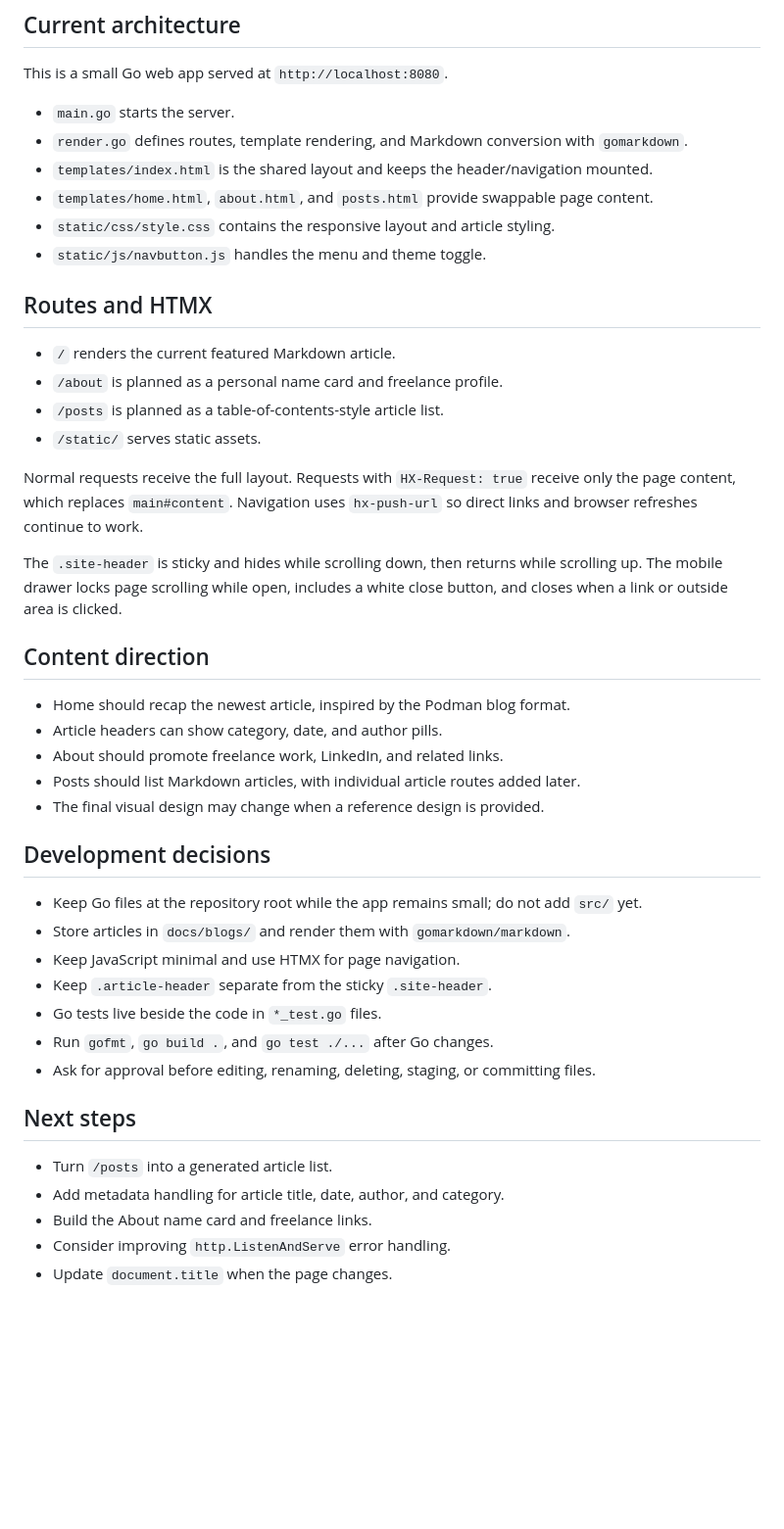
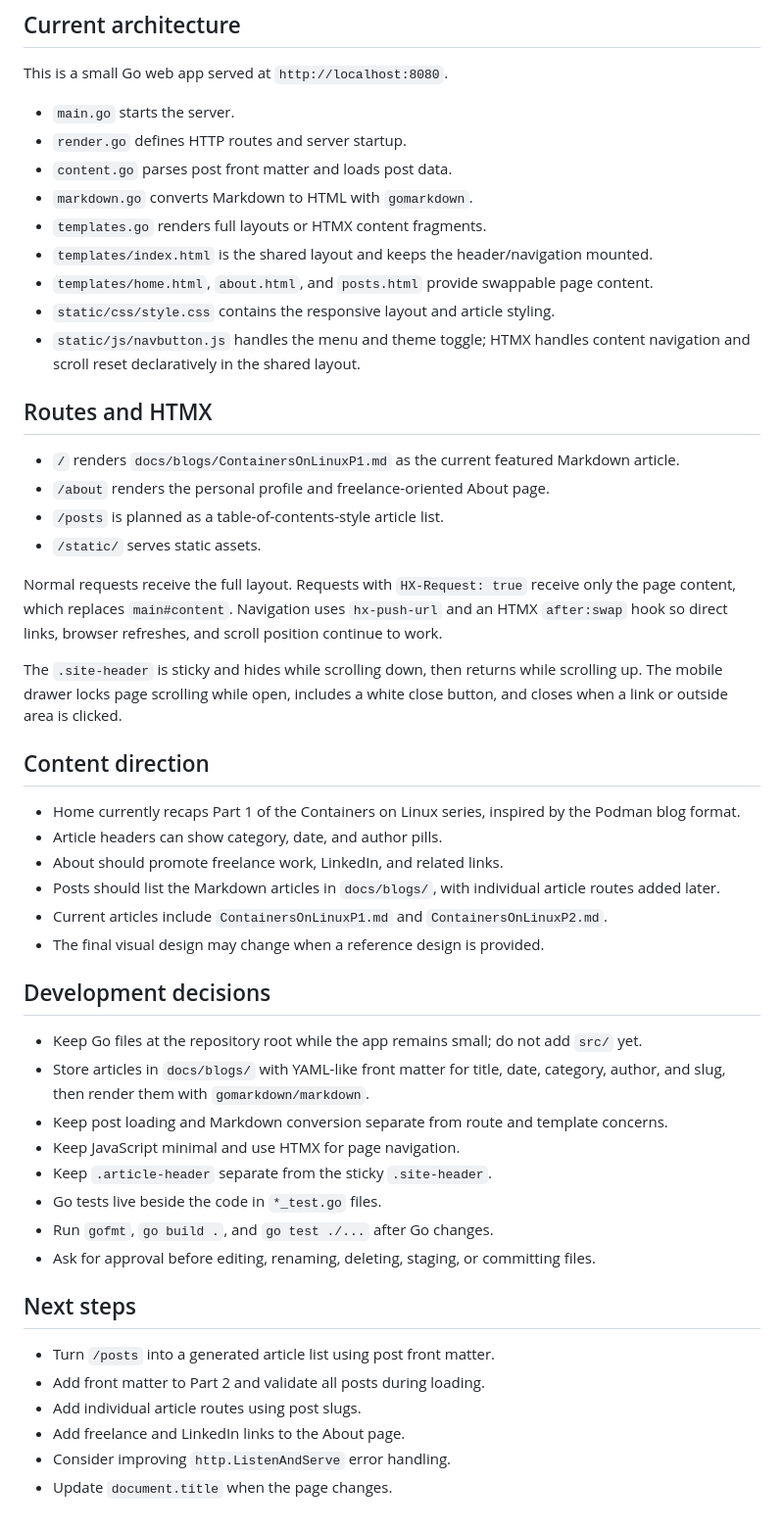
Before and after one commit to anrie123214/my-blog, a Markdown page: docs/PROJECT_CONTEXT.md, the part around one of its changes. Shown at 98% size. GitHub-like rendering; blank space fills up the shorter version.

Commit message:
Update project context and Part 1 title

```diff
--- a/docs/PROJECT_CONTEXT.md
+++ b/docs/PROJECT_CONTEXT.md
@@ -17,35 +17,40 @@ Last updated: 2026-10-07
 This is a small Go web app served at `http://localhost:8080`.
 
 - `main.go` starts the server.
-- `render.go` defines routes, template rendering, and Markdown conversion with `gomarkdown`.
+- `render.go` defines HTTP routes and server startup.
+- `content.go` parses post front matter and loads post data.
+- `markdown.go` converts Markdown to HTML with `gomarkdown`.
+- `templates.go` renders full layouts or HTMX content fragments.
 - `templates/index.html` is the shared layout and keeps the header/navigation mounted.
 - `templates/home.html`, `about.html`, and `posts.html` provide swappable page content.
 - `static/css/style.css` contains the responsive layout and article styling.
-- `static/js/navbutton.js` handles the menu and theme toggle.
+- `static/js/navbutton.js` handles the menu and theme toggle; HTMX handles content navigation and scroll reset declaratively in the shared layout.
 
 ## Routes and HTMX
 
-- `/` renders the current featured Markdown article.
-- `/about` is planned as a personal name card and freelance profile.
+- `/` renders `docs/blogs/ContainersOnLinuxP1.md` as the current featured Markdown article.
+- `/about` renders the personal profile and freelance-oriented About page.
 - `/posts` is planned as a table-of-contents-style article list.
 - `/static/` serves static assets.
 
-Normal requests receive the full layout. Requests with `HX-Request: true` receive only the page content, which replaces `main#content`. Navigation uses `hx-push-url` so direct links and browser refreshes continue to work.
+Normal requests receive the full layout. Requests with `HX-Request: true` receive only the page content, which replaces `main#content`. Navigation uses `hx-push-url` and an HTMX `after:swap` hook so direct links, browser refreshes, and scroll position continue to work.
 
 The `.site-header` is sticky and hides while scrolling down, then returns while scrolling up. The mobile drawer locks page scrolling while open, includes a white close button, and closes when a link or outside area is clicked.
 
 ## Content direction
 
-- Home should recap the newest article, inspired by the Podman blog format.
+- Home currently recaps Part 1 of the Containers on Linux series, inspired by the Podman blog format.
 - Article headers can show category, date, and author pills.
 - About should promote freelance work, LinkedIn, and related links.
-- Posts should list Markdown articles, with individual article routes added later.
+- Posts should list the Markdown articles in `docs/blogs/`, with individual article routes added later.
+- Current articles include `ContainersOnLinuxP1.md` and `ContainersOnLinuxP2.md`.
 - The final visual design may change when a reference design is provided.
 
 ## Development decisions
 
 - Keep Go files at the repository root while the app remains small; do not add `src/` yet.
-- Store articles in `docs/blogs/` and render them with `gomarkdown/markdown`.
+- Store articles in `docs/blogs/` with YAML-like front matter for title, date, category, author, and slug, then render them with `gomarkdown/markdown`.
+- Keep post loading and Markdown conversion separate from route and template concerns.
 - Keep JavaScript minimal and use HTMX for page navigation.
 - Keep `.article-header` separate from the sticky `.site-header`.
 - Go tests live beside the code in `*_test.go` files.
@@ -54,8 +59,9 @@ The `.site-header` is sticky and hides while scrolling down, then returns while
 
 ## Next steps
 
-- Turn `/posts` into a generated article list.
-- Add metadata handling for article title, date, author, and category.
-- Build the About name card and freelance links.
+- Turn `/posts` into a generated article list using post front matter.
+- Add front matter to Part 2 and validate all posts during loading.
+- Add individual article routes using post slugs.
+- Add freelance and LinkedIn links to the About page.
 - Consider improving `http.ListenAndServe` error handling.
 - Update `document.title` when the page changes.
```
Also changed, not shown: other parts of docs/PROJECT_CONTEXT.md (+1 -1 lines), docs/blogs/ContainersOnLinuxP1.md (+1 -1 lines).
